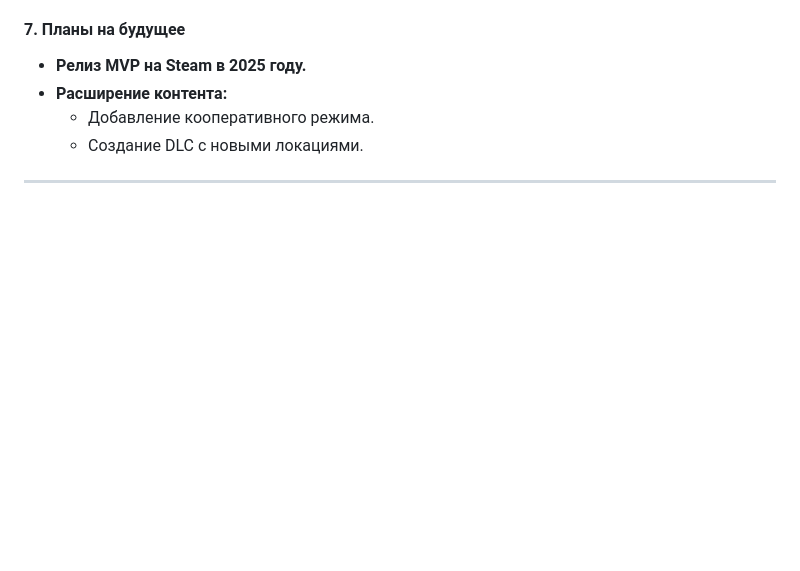
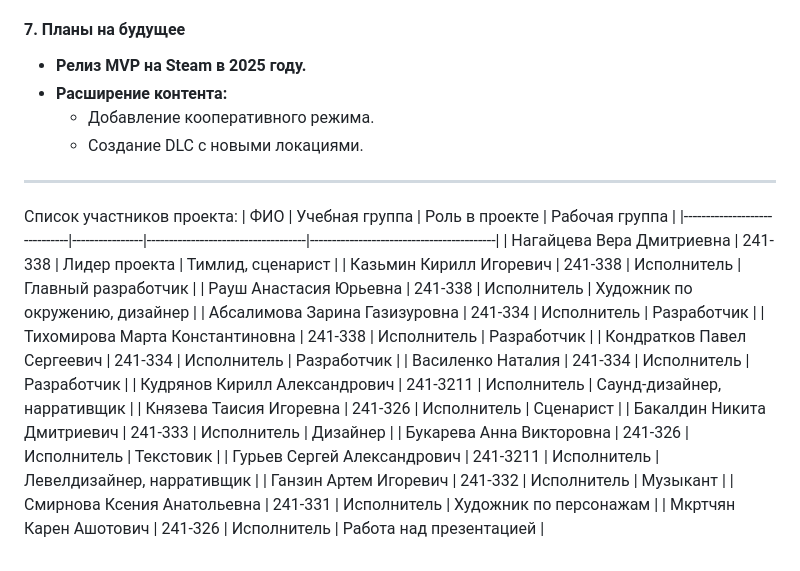
Before and after one commit to Karench0/project_practice, a Markdown page: docs/project_info.md, the part around the change. Rendered like a GitHub page; blank space fills up the shorter version.

```diff
--- a/docs/project_info.md
+++ b/docs/project_info.md
@@ -52,3 +52,21 @@
   - Создание DLC с новыми локациями.
 
 ---
+Список участников проекта:
+| ФИО                          | Учебная группа | Роль в проекте                     | Рабочая группа                           |
+|------------------------------|----------------|------------------------------------|------------------------------------------|
+| Нагайцева Вера Дмитриевна     | 241-338        | Лидер проекта                     | Тимлид, сценарист                       |
+| Казьмин Кирилл Игоревич       | 241-338        | Исполнитель                       | Главный разработчик                     |
+| Рауш Анастасия Юрьевна        | 241-338        | Исполнитель                       | Художник по окружению, дизайнер         |
+| Абсалимова Зарина Газизуровна | 241-334        | Исполнитель                       | Разработчик                             |
+| Тихомирова Марта Константиновна | 241-338      | Исполнитель                       | Разработчик                             |
+| Кондратков Павел Сергеевич    | 241-334        | Исполнитель                       | Разработчик                             |
+| Василенко Наталия             | 241-334        | Исполнитель                       | Разработчик                             |
+| Кудрянов Кирилл Александрович | 241-3211       | Исполнитель                       | Саунд-дизайнер, нарративщик             |
+| Князева Таисия Игоревна       | 241-326        | Исполнитель                       | Сценарист                               |
+| Бакалдин Никита Дмитриевич    | 241-333        | Исполнитель                       | Дизайнер                                |
+| Букарева Анна Викторовна      | 241-326        | Исполнитель                       | Текстовик                               |
+| Гурьев Сергей Александрович   | 241-3211       | Исполнитель                       | Левелдизайнер, нарративщик              |
+| Ганзин Артем Игоревич         | 241-332        | Исполнитель                       | Музыкант                                |
+| Смирнова Ксения Анатольевна   | 241-331        | Исполнитель                       | Художник по персонажам                  |
+| Мкртчян Карен Ашотович       | 241-326        | Исполнитель                       | Работа над презентацией                 |
```
